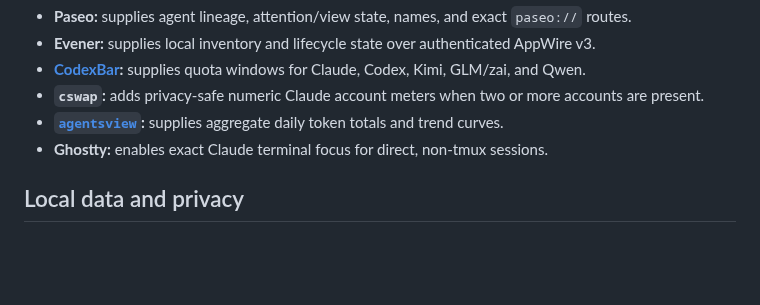
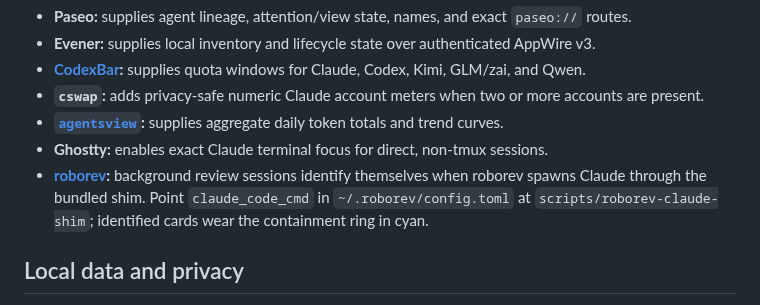
Before and after one commit to arittr/dealerboard, a Markdown page: README.md, the part around the change. GitHub-like rendering; blank space fills up the shorter version.

Commit message:
docs: roborev is the containment ring's second hue
Co-Authored-By: Claude Fable 5 <noreply@anthropic.com>

```diff
--- a/README.md
+++ b/README.md
@@ -183,6 +183,11 @@ itself.
   daily token totals and trend curves.
 - **Ghostty:** enables exact Claude terminal focus for direct, non-tmux
   sessions.
+- **[roborev](https://github.com/roborev-dev/roborev):** background review
+  sessions identify themselves when roborev spawns Claude through the
+  bundled shim. Point `claude_code_cmd` in `~/.roborev/config.toml` at
+  `scripts/roborev-claude-shim`; identified cards wear the containment ring
+  in cyan.
 
 ## Local data and privacy
 
```
Also changed, not shown: CHANGELOG.md (+5 -0 lines), docs/design.md (+3 -2 lines).
